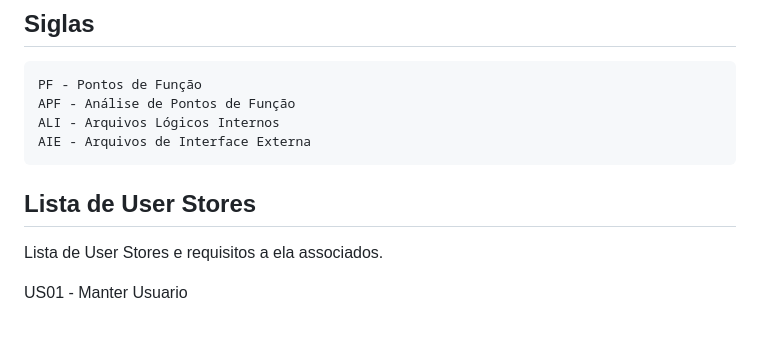
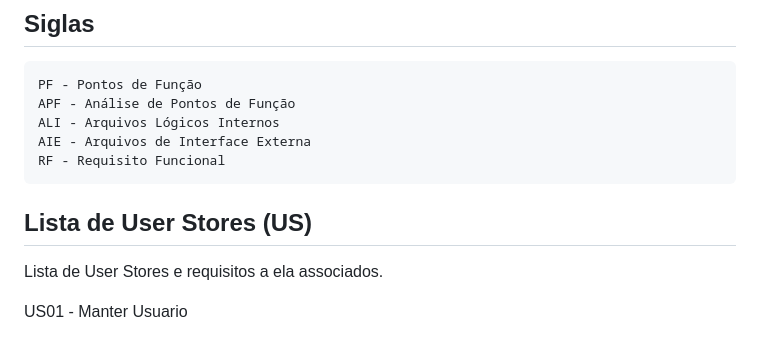
Before and after one commit to renatak12/construct, a Markdown page: docs/doc-apf.md, the part around the change. Rendered like a GitHub page.

Commit message:
Atualizando siglas #16

```diff
--- a/docs/doc-apf.md
+++ b/docs/doc-apf.md
@@ -27,9 +27,10 @@ O construct é um sistema de gestão para lojas de materiais de construção que
     APF - Análise de Pontos de Função
     ALI - Arquivos Lógicos Internos
     AIE - Arquivos de Interface Externa
+    RF - Requisito Funcional
 
 
-## **Lista de User Stores**
+## **Lista de User Stores (US)**
 Lista de User Stores e requisitos a ela associados.
 
 US01 - Manter Usuario
```
